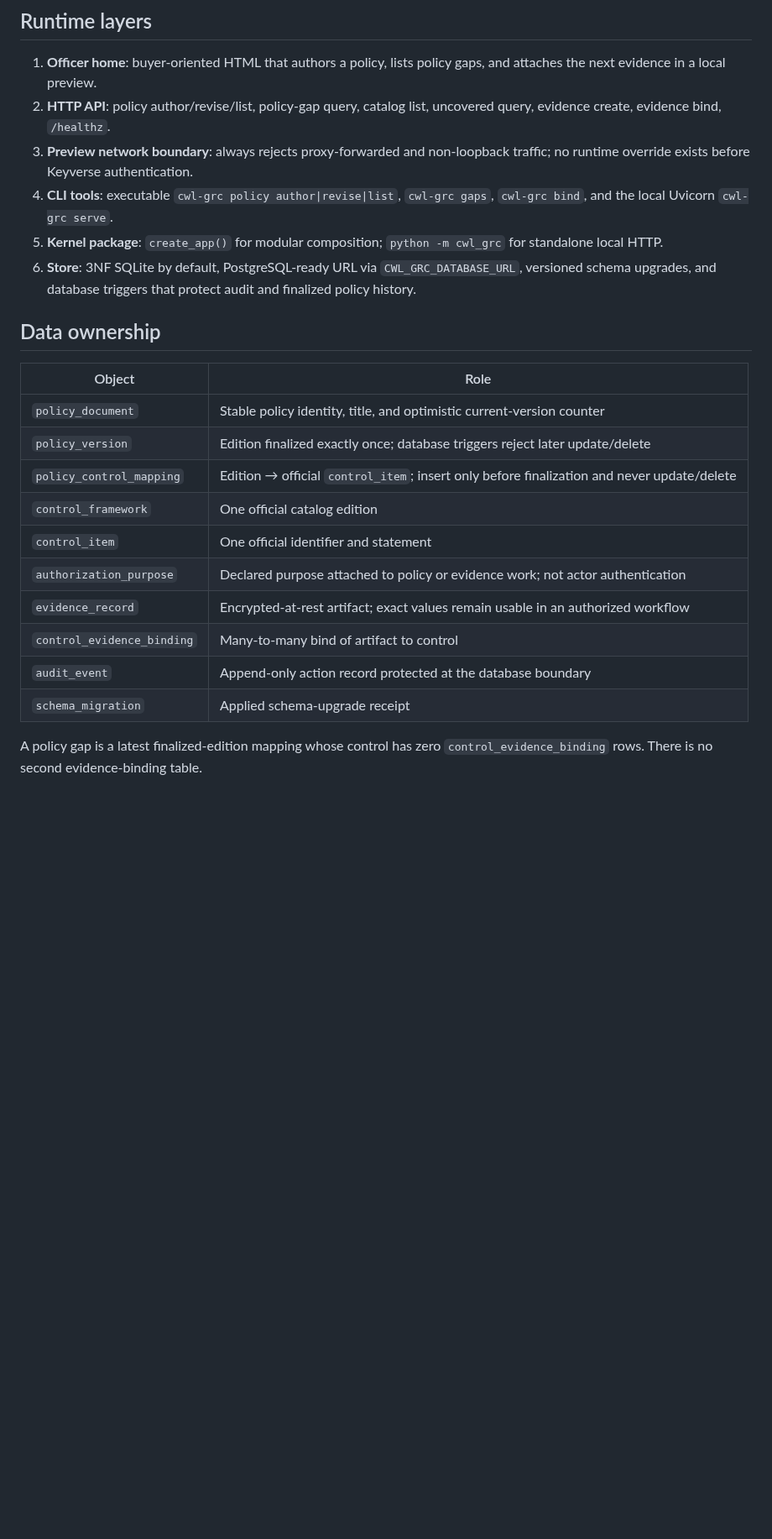
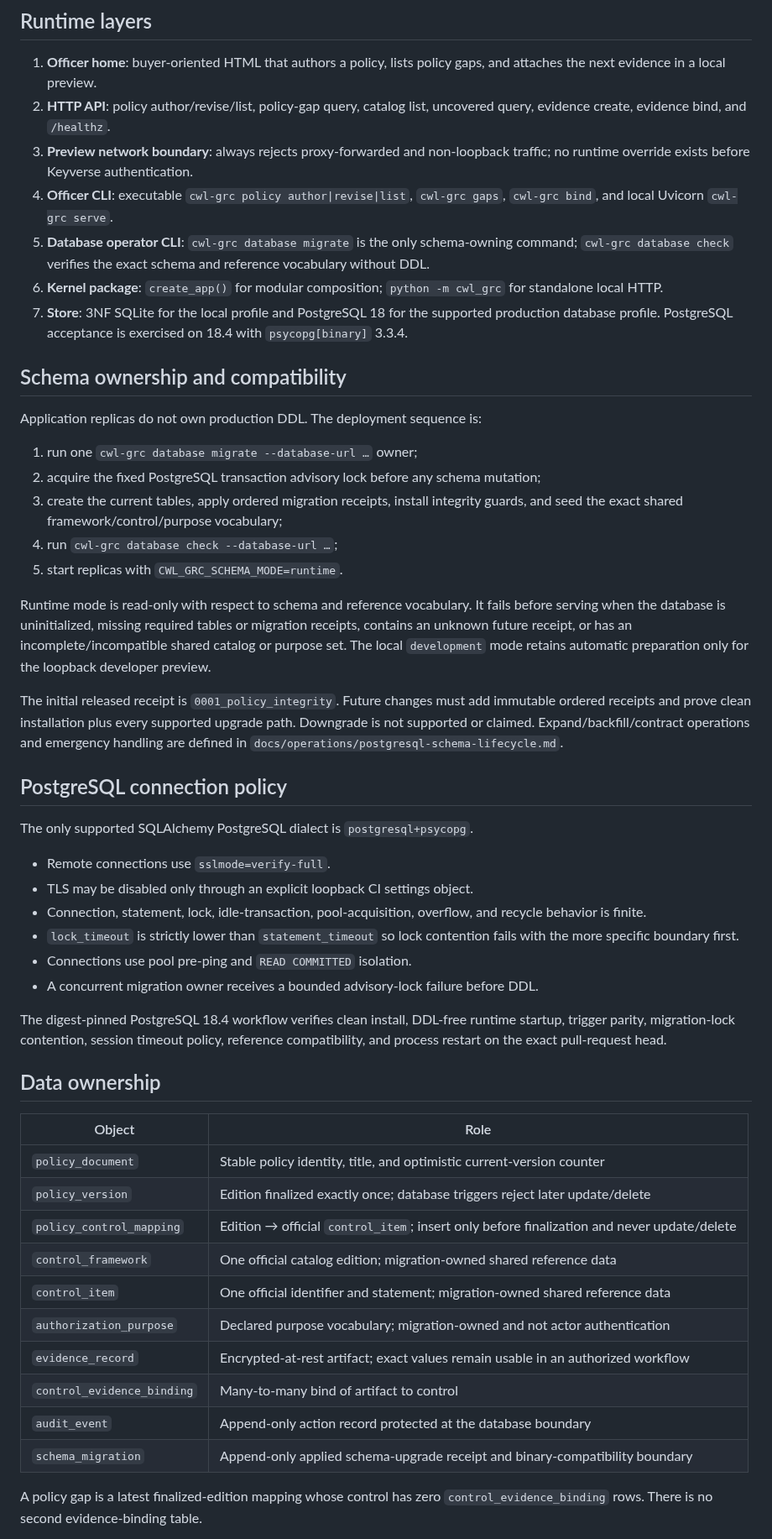
Before and after one commit to ContextualWisdomLab/governance-risk-compliance, a Markdown page: ARCHITECTURE.md, the part around one of its changes. Shown at 84% size. Rendered like a GitHub page; blank space fills up the shorter version.

Commit message:
docs: align architecture with explicit PostgreSQL lifecycle

```diff
--- a/ARCHITECTURE.md
+++ b/ARCHITECTURE.md
@@ -26,11 +34,39 @@ flowchart LR
 ## Runtime layers
 
 1. **Officer home**: buyer-oriented HTML that authors a policy, lists policy gaps, and attaches the next evidence in a local preview.
-2. **HTTP API**: policy author/revise/list, policy-gap query, catalog list, uncovered query, evidence create, evidence bind, `/healthz`.
+2. **HTTP API**: policy author/revise/list, policy-gap query, catalog list, uncovered query, evidence create, evidence bind, and `/healthz`.
 3. **Preview network boundary**: always rejects proxy-forwarded and non-loopback traffic; no runtime override exists before Keyverse authentication.
-4. **CLI tools**: executable `cwl-grc policy author|revise|list`, `cwl-grc gaps`, `cwl-grc bind`, and the local Uvicorn `cwl-grc serve`.
-5. **Kernel package**: `create_app()` for modular composition; `python -m cwl_grc` for standalone local HTTP.
-6. **Store**: 3NF SQLite by default, PostgreSQL-ready URL via `CWL_GRC_DATABASE_URL`, versioned schema upgrades, and database triggers that protect audit and finalized policy history.
+4. **Officer CLI**: executable `cwl-grc policy author|revise|list`, `cwl-grc gaps`, `cwl-grc bind`, and local Uvicorn `cwl-grc serve`.
+5. **Database operator CLI**: `cwl-grc database migrate` is the only schema-owning command; `cwl-grc database check` verifies the exact schema and reference vocabulary without DDL.
+6. **Kernel package**: `create_app()` for modular composition; `python -m cwl_grc` for standalone local HTTP.
+7. **Store**: 3NF SQLite for the local profile and PostgreSQL 18 for the supported production database profile. PostgreSQL acceptance is exercised on 18.4 with `psycopg[binary]` 3.3.4.
+
+## Schema ownership and compatibility
+
+Application replicas do not own production DDL. The deployment sequence is:
+
+1. run one `cwl-grc database migrate --database-url …` owner;
+2. acquire the fixed PostgreSQL transaction advisory lock before any schema mutation;
+3. create the current tables, apply ordered migration receipts, install integrity guards, and seed the exact shared framework/control/purpose vocabulary;
+4. run `cwl-grc database check --database-url …`;
+5. start replicas with `CWL_GRC_SCHEMA_MODE=runtime`.
+
+Runtime mode is read-only with respect to schema and reference vocabulary. It fails before serving when the database is uninitialized, missing required tables or migration receipts, contains an unknown future receipt, or has an incomplete/incompatible shared catalog or purpose set. The local `development` mode retains automatic preparation only for the loopback developer preview.
+
+The initial released receipt is `0001_policy_integrity`. Future changes must add immutable ordered receipts and prove clean installation plus every supported upgrade path. Downgrade is not supported or claimed. Expand/backfill/contract operations and emergency handling are defined in `docs/operations/postgresql-schema-lifecycle.md`.
+
+## PostgreSQL connection policy
+
+The only supported SQLAlchemy PostgreSQL dialect is `postgresql+psycopg`.
+
+- Remote connections use `sslmode=verify-full`.
+- TLS may be disabled only through an explicit loopback CI settings object.
+- Connection, statement, lock, idle-transaction, pool-acquisition, overflow, and recycle behavior is finite.
+- `lock_timeout` is strictly lower than `statement_timeout` so lock contention fails with the more specific boundary first.
+- Connections use pool pre-ping and `READ COMMITTED` isolation.
+- A concurrent migration owner receives a bounded advisory-lock failure before DDL.
+
+The digest-pinned PostgreSQL 18.4 workflow verifies clean install, DDL-free runtime startup, trigger parity, migration-lock contention, session timeout policy, reference compatibility, and process restart on the exact pull-request head.
 
 ## Data ownership
 
@@ -39,13 +75,13 @@ flowchart LR
 | `policy_document` | Stable policy identity, title, and optimistic current-version counter |
 | `policy_version` | Edition finalized exactly once; database triggers reject later update/delete |
 | `policy_control_mapping` | Edition → official `control_item`; insert only before finalization and never update/delete |
-| `control_framework` | One official catalog edition |
-| `control_item` | One official identifier and statement |
-| `authorization_purpose` | Declared purpose attached to policy or evidence work; not actor authentication |
+| `control_framework` | One official catalog edition; migration-owned shared reference data |
+| `control_item` | One official identifier and statement; migration-owned shared reference data |
+| `authorization_purpose` | Declared purpose vocabulary; migration-owned and not actor authentication |
 | `evidence_record` | Encrypted-at-rest artifact; exact values remain usable in an authorized workflow |
 | `control_evidence_binding` | Many-to-many bind of artifact to control |
 | `audit_event` | Append-only action record protected at the database boundary |
-| `schema_migration` | Applied schema-upgrade receipt |
+| `schema_migration` | Append-only applied schema-upgrade receipt and binary-compatibility boundary |
 
 A policy gap is a latest finalized-edition mapping whose control has zero `control_evidence_binding` rows. There is no second evidence-binding table.
 
```
Also changed, not shown: other parts of ARCHITECTURE.md (+20 -8 lines).
